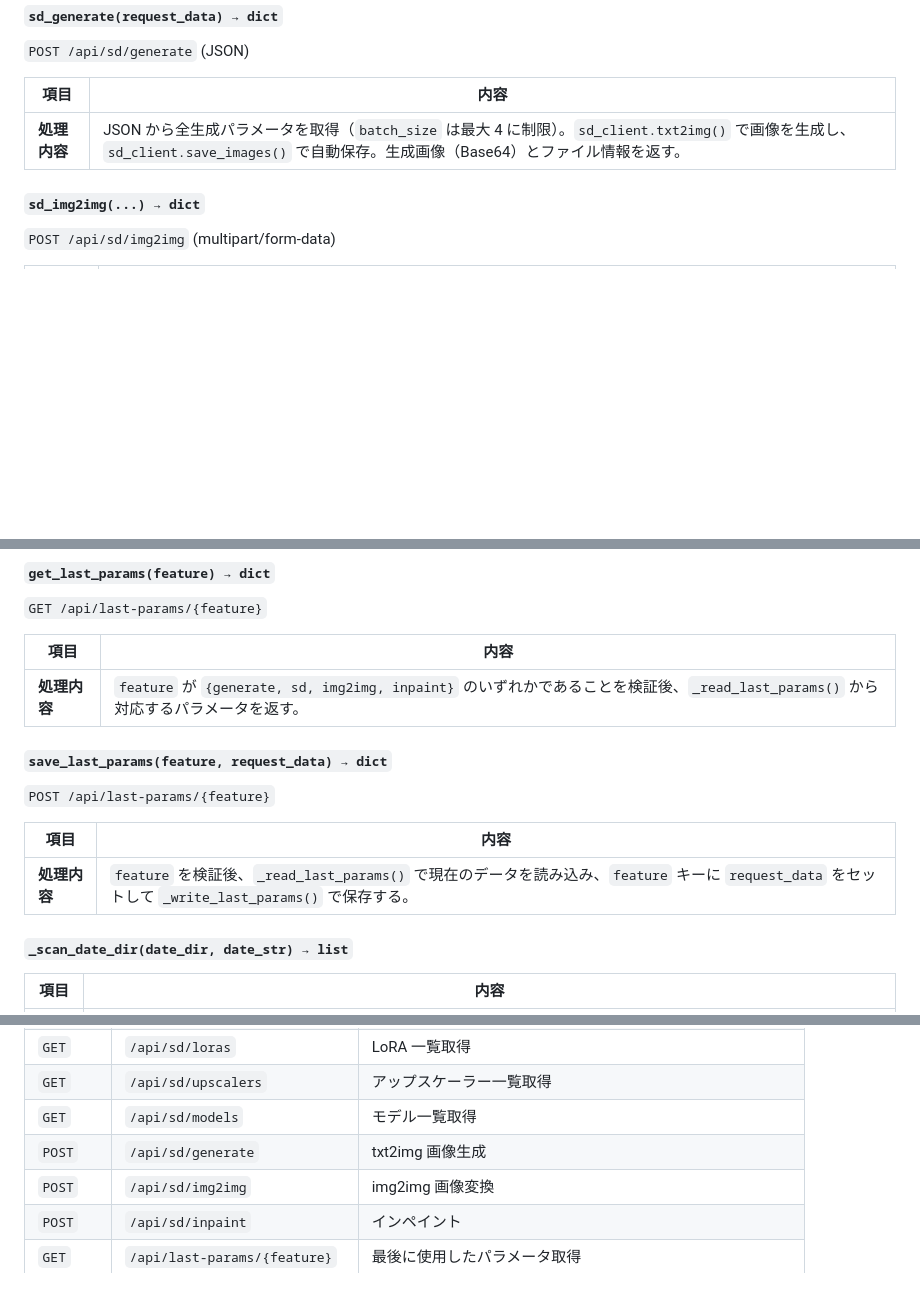
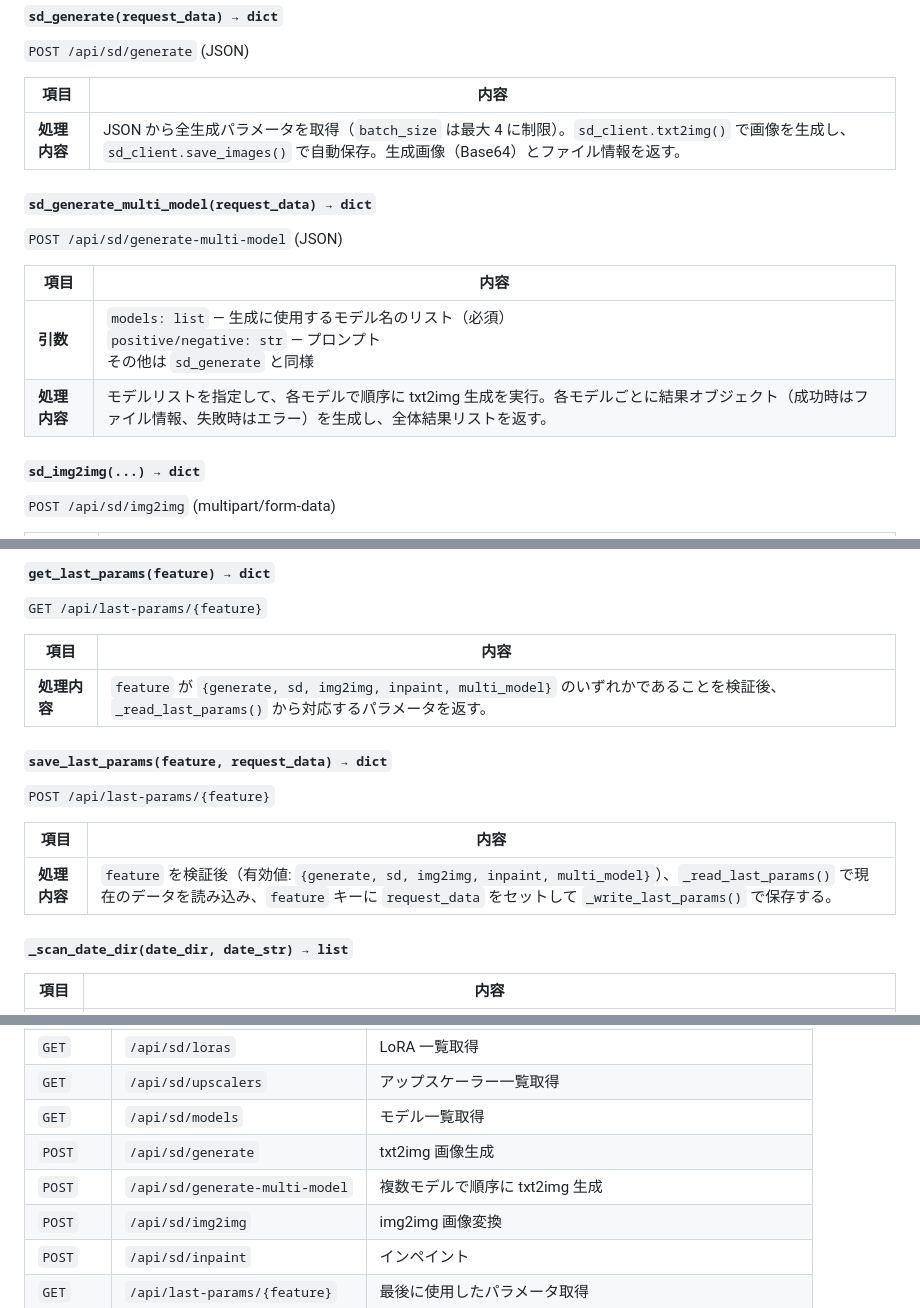
Before and after one commit to sj55576/Img2sdtxt, a Markdown page: docs/implementation.md, 3 parts joined by grey strips. Rendered like a GitHub page; blank space fills up the shorter version.

```diff
--- a/docs/implementation.md
+++ b/docs/implementation.md
@@ -699,6 +699,15 @@ FastAPI アプリケーションのエントリポイント。全 API エンド
 |------|------|
 | **処理内容** | JSON から全生成パラメータを取得（`batch_size` は最大 4 に制限）。`sd_client.txt2img()` で画像を生成し、`sd_client.save_images()` で自動保存。生成画像（Base64）とファイル情報を返す。 |
 
+#### `sd_generate_multi_model(request_data) → dict`
+
+`POST /api/sd/generate-multi-model` (JSON)
+
+| 項目 | 内容 |
+|------|------|
+| **引数** | `models: list` — 生成に使用するモデル名のリスト（必須）<br>`positive/negative: str` — プロンプト<br>その他は `sd_generate` と同様 |
+| **処理内容** | モデルリストを指定して、各モデルで順序に txt2img 生成を実行。各モデルごとに結果オブジェクト（成功時はファイル情報、失敗時はエラー）を生成し、全体結果リストを返す。 |
+
 #### `sd_img2img(...) → dict`
 
 `POST /api/sd/img2img` (multipart/form-data)
@@ -741,7 +750,7 @@ FastAPI アプリケーションのエントリポイント。全 API エンド
 
 | 項目 | 内容 |
 |------|------|
-| **処理内容** | `feature` が `{generate, sd, img2img, inpaint}` のいずれかであることを検証後、`_read_last_params()` から対応するパラメータを返す。 |
+| **処理内容** | `feature` が `{generate, sd, img2img, inpaint, multi_model}` のいずれかであることを検証後、`_read_last_params()` から対応するパラメータを返す。 |
 
 #### `save_last_params(feature, request_data) → dict`
 
@@ -749,7 +758,7 @@ FastAPI アプリケーションのエントリポイント。全 API エンド
 
 | 項目 | 内容 |
 |------|------|
-| **処理内容** | `feature` を検証後、`_read_last_params()` で現在のデータを読み込み、`feature` キーに `request_data` をセットして `_write_last_params()` で保存する。 |
+| **処理内容** | `feature` を検証後（有効値: `{generate, sd, img2img, inpaint, multi_model}`）、`_read_last_params()` で現在のデータを読み込み、`feature` キーに `request_data` をセットして `_write_last_params()` で保存する。 |
 
 #### `_scan_date_dir(date_dir, date_str) → list`
 
@@ -910,6 +919,7 @@ sequenceDiagram
 | `GET` | `/api/sd/upscalers` | アップスケーラー一覧取得 |
 | `GET` | `/api/sd/models` | モデル一覧取得 |
 | `POST` | `/api/sd/generate` | txt2img 画像生成 |
+| `POST` | `/api/sd/generate-multi-model` | 複数モデルで順序に txt2img 生成 |
 | `POST` | `/api/sd/img2img` | img2img 画像変換 |
 | `POST` | `/api/sd/inpaint` | インペイント |
 | `GET` | `/api/last-params/{feature}` | 最後に使用したパラメータ取得 |
```
Also changed, not shown: README-ja.md (+3 -1 lines), README.md (+3 -1 lines).
